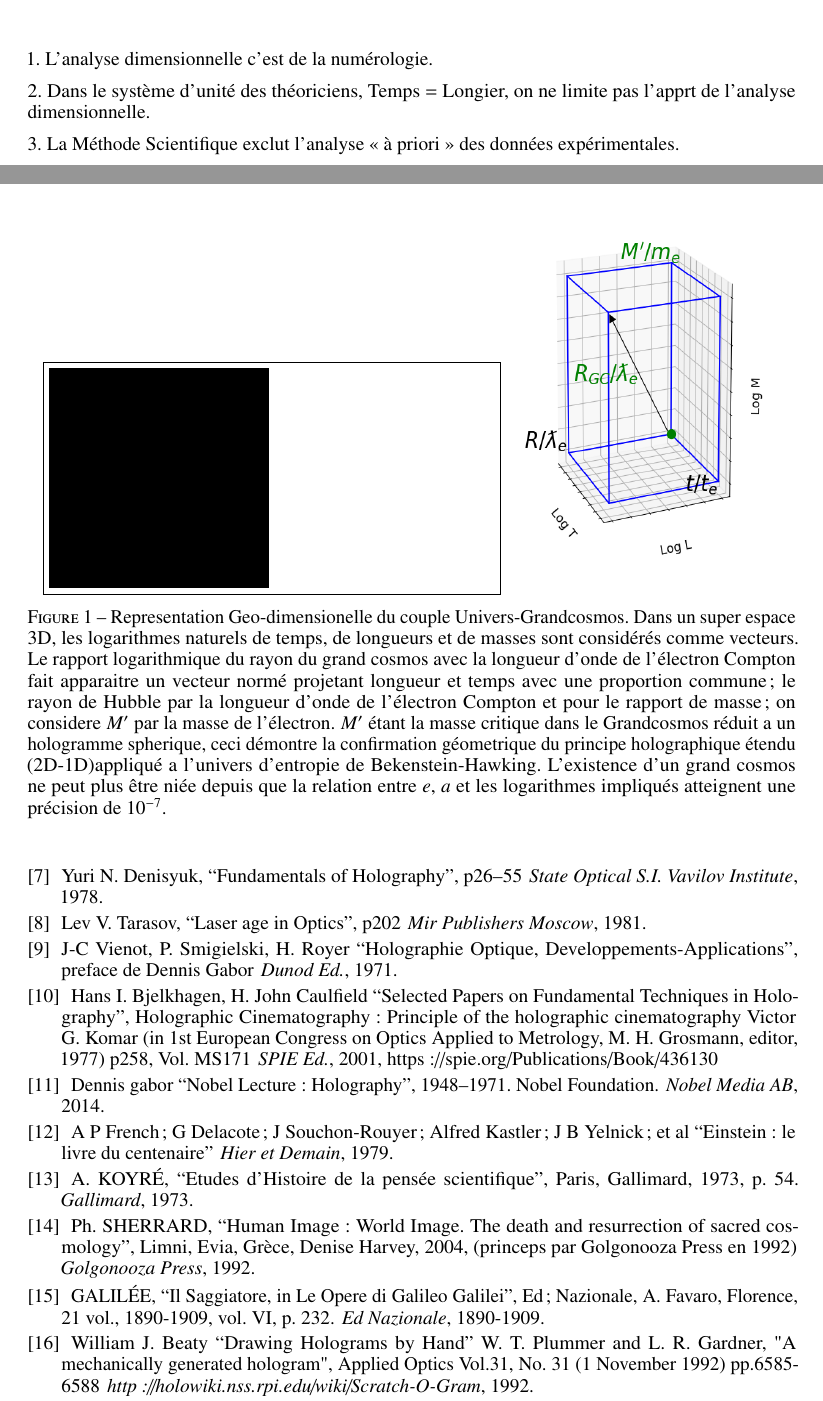
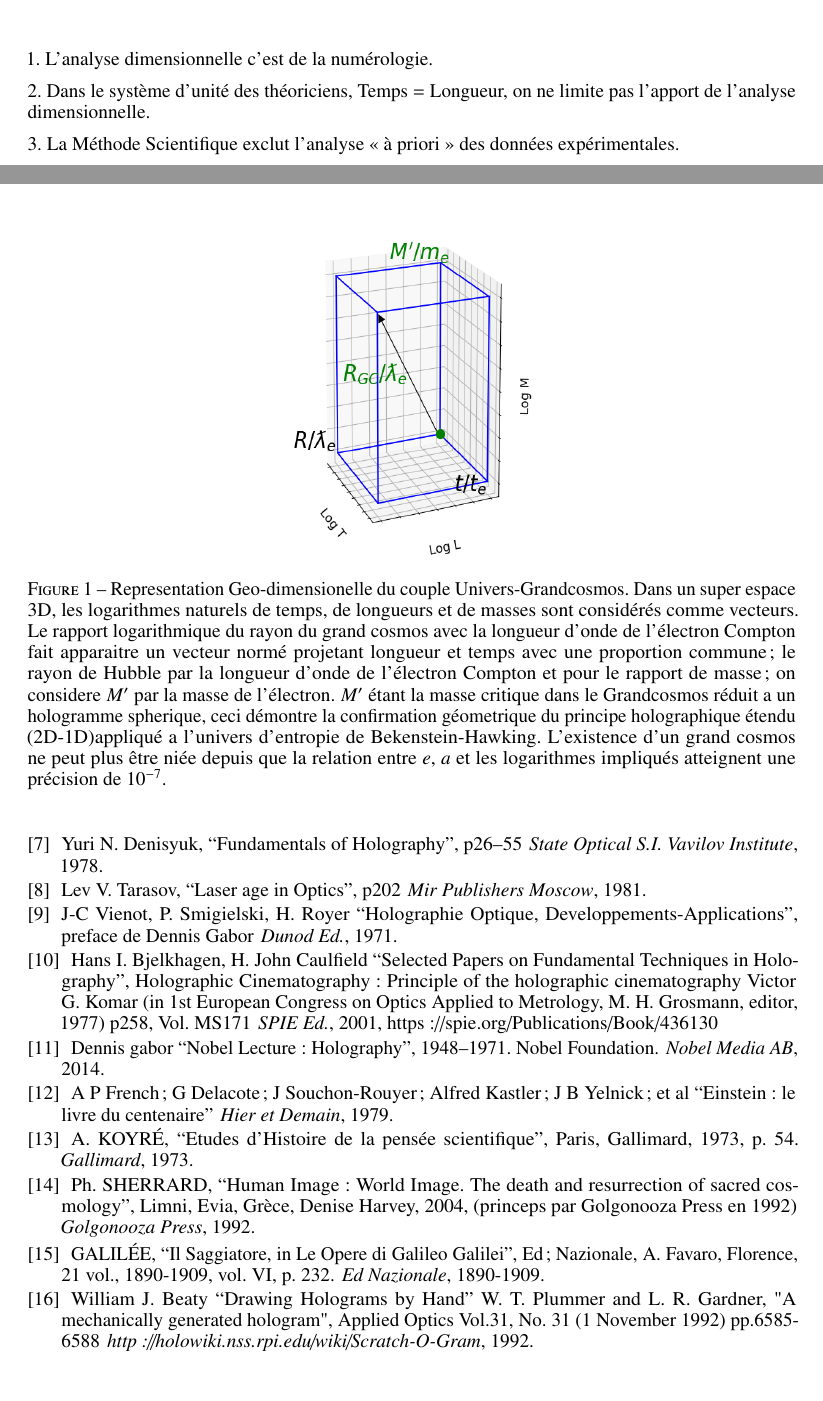
Before and after one commit to hol137/retour-au-cosmos, a LaTeX document (test.tex): two parts of pages 44 and 58 of 74, joined at a grey line, cut so that both start at the same text, the shorter picture padded with empty space. Compiled offline with pdfLaTeX.

Commit message:
Update test.tex

```diff
--- a/test.tex
+++ b/test.tex
@@ -1459,7 +1459,7 @@ Pouvez vous me confirmer les points suivants qui ressortent de la récente « ex
 
 1. L’analyse dimensionnelle c’est de la numérologie.
 
-2. Dans le système d’unité des théoriciens,  Temps = Longier, on ne limite pas l’apprt de l’analyse dimensionnelle.
+2. Dans le système d’unité des théoriciens,  Temps = Longueur, on ne limite pas l’apport de l’analyse dimensionnelle.
 
 3. La Méthode Scientifique exclut l’analyse « à priori » des données expérimentales.
 
@@ -1950,7 +1950,7 @@ Petit glossaire des expressions et termes utilisés dans cet essai.
 
 \begin{figure}
 \centering
-  \fbox{\rule[-.5cm]{4cm}{4cm} \rule[-.5cm]{4cm}{0cm}}
+%  \fbox{\rule[-.5cm]{4cm}{4cm} \rule[-.5cm]{4cm}{0cm}}
 \includegraphics[width=5cm,height=6cm]{./figures/triaxis.png}
 \caption[Representation Geo-dimensionelle du couple Univers-Grandcosmos]{Representation Geo-dimensionelle du couple Univers-Grandcosmos. Dans un super espace 3D, les logarithmes naturels de temps, de longueurs et de masses sont considérés comme vecteurs. Le rapport logarithmique du rayon du grand cosmos avec la longueur d'onde de l'électron Compton fait apparaitre un vecteur normé projetant longueur et temps avec une proportion commune; le rayon de Hubble par la longueur d'onde de l'électron Compton et pour le rapport de masse; on considere $M^{\prime}$ par la masse de l'électron. $M^{\prime}$ étant la masse critique dans le Grandcosmos réduit a un hologramme spherique, ceci démontre la confirmation géometrique du principe holographique étendu (2D-1D)appliqué a l'univers d'entropie de Bekenstein-Hawking. L'existence d'un grand cosmos ne peut plus \^etre niée depuis que la relation entre $e$, $a$ et les logarithmes impliqués atteignent une précision de $10^{-7}$.}
   %\label{fig:figure_label}
```
Also changed, not shown: test.tex (2 more changed lines).
